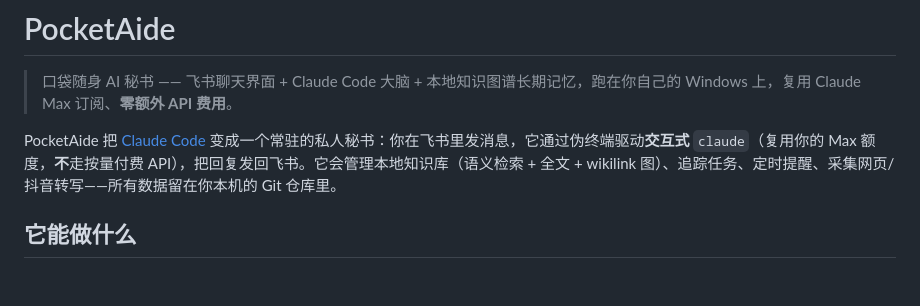
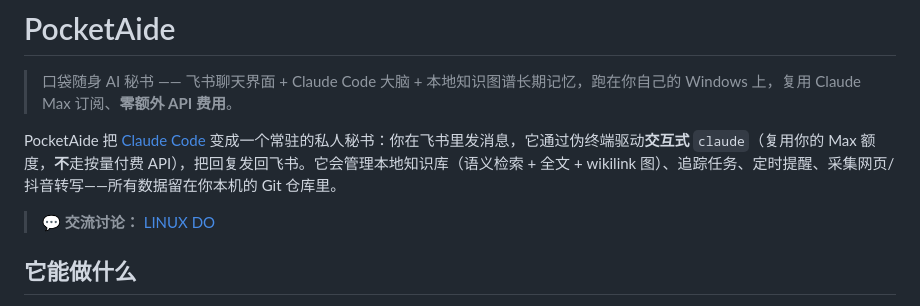
Before and after one commit to huanchong-99/PocketAide, a Markdown page: README.zh-CN.md, the part around the change. GitHub-like rendering; blank space fills up the shorter version.

```diff
--- a/README.zh-CN.md
+++ b/README.zh-CN.md
@@ -5,6 +5,8 @@
 > 口袋随身 AI 秘书 —— 飞书聊天界面 + Claude Code 大脑 + 本地知识图谱长期记忆，跑在你自己的 Windows 上，复用 Claude Max 订阅、**零额外 API 费用**。
 
 PocketAide 把 [Claude Code](https://claude.com/claude-code) 变成一个常驻的私人秘书：你在飞书里发消息，它通过伪终端驱动**交互式** `claude`（复用你的 Max 额度，**不**走按量付费 API），把回复发回飞书。它会管理本地知识库（语义检索 + 全文 + wikilink 图）、追踪任务、定时提醒、采集网页/抖音转写——所有数据留在你本机的 Git 仓库里。
+
+> 💬 **交流讨论：** [LINUX DO](https://linux.do/)
 
 ## 它能做什么
 
```
Also changed, not shown: README.md (+2 -0 lines).
